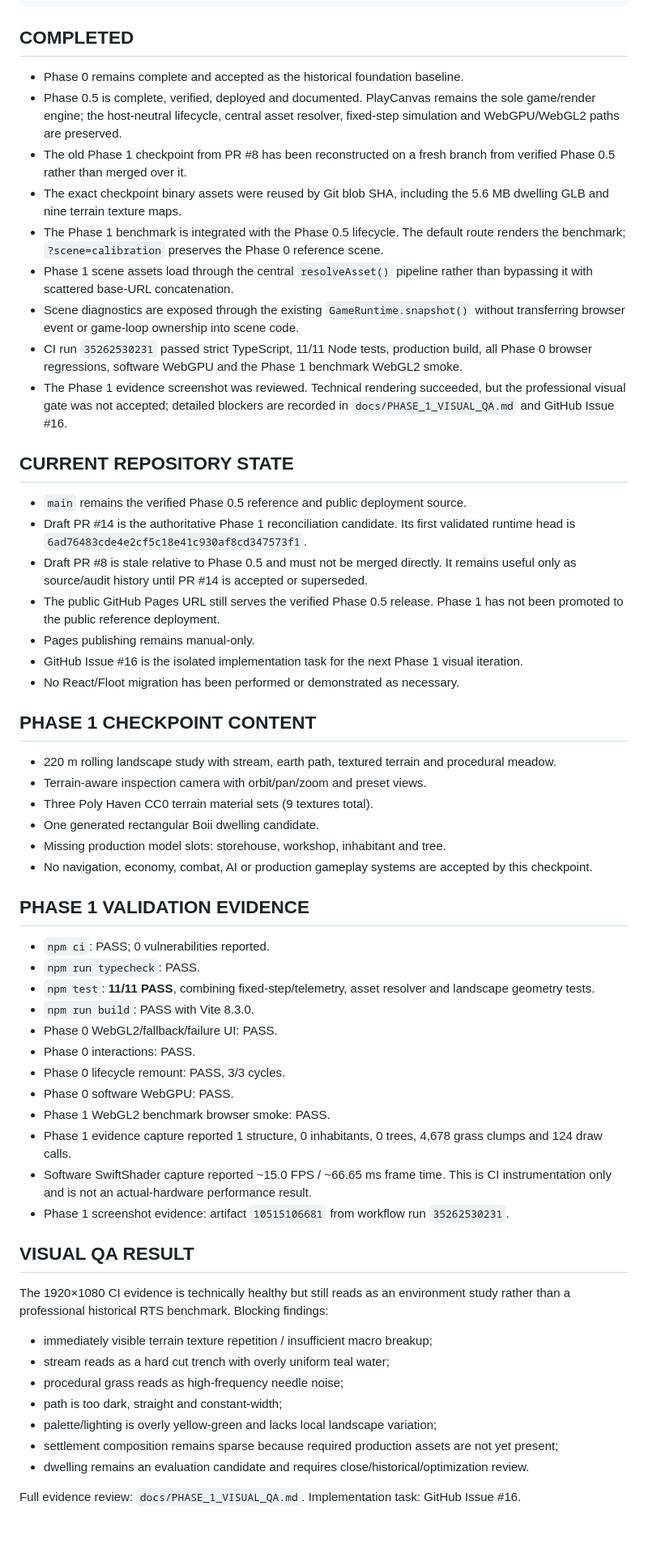
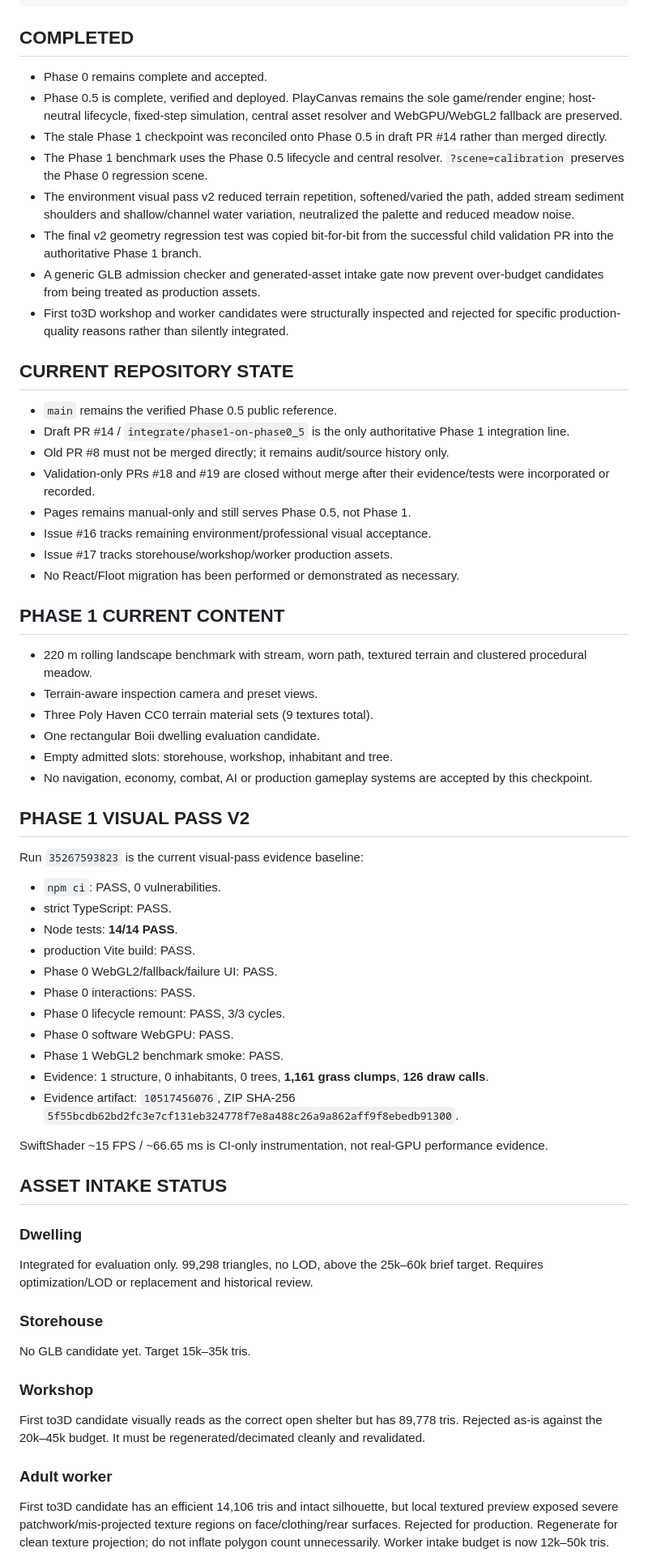
Before and after one commit to rostakr/-Bohemia-age-of-tribes., a Markdown page: docs/PROJECT_STATE.md, the part around one of its changes. Shown at 81% size. Rendered like a GitHub page; blank space fills up the shorter version.

Commit message:
Docs: synchronize project state with Phase 1 visual pass v2

```diff
--- a/docs/PROJECT_STATE.md
+++ b/docs/PROJECT_STATE.md
@@ -82,60 +92,68 @@
 
 ## COMPLETED
 
-- Phase 0 remains complete and accepted as the historical foundation baseline.
-- Phase 0.5 is complete, verified, deployed and documented. PlayCanvas remains the sole game/render engine; the host-neutral lifecycle, central asset resolver, fixed-step simulation and WebGPU/WebGL2 paths are preserved.
-- The old Phase 1 checkpoint from PR #8 has been reconstructed on a fresh branch from verified Phase 0.5 rather than merged over it.
-- The exact checkpoint binary assets were reused by Git blob SHA, including the 5.6 MB dwelling GLB and nine terrain texture maps.
-- The Phase 1 benchmark is integrated with the Phase 0.5 lifecycle. The default route renders the benchmark; `?scene=calibration` preserves the Phase 0 reference scene.
-- Phase 1 scene assets load through the central `resolveAsset()` pipeline rather than bypassing it with scattered base-URL concatenation.
-- Scene diagnostics are exposed through the existing `GameRuntime.snapshot()` without transferring browser event or game-loop ownership into scene code.
-- CI run `35262530231` passed strict TypeScript, 11/11 Node tests, production build, all Phase 0 browser regressions, software WebGPU and the Phase 1 benchmark WebGL2 smoke.
-- The Phase 1 evidence screenshot was reviewed. Technical rendering succeeded, but the professional visual gate was not accepted; detailed blockers are recorded in `docs/PHASE_1_VISUAL_QA.md` and GitHub Issue #16.
+- Phase 0 remains complete and accepted.
+- Phase 0.5 is complete, verified and deployed. PlayCanvas remains the sole game/render engine; host-neutral lifecycle, fixed-step simulation, central asset resolver and WebGPU/WebGL2 fallback are preserved.
+- The stale Phase 1 checkpoint was reconciled onto Phase 0.5 in draft PR #14 rather than merged directly.
+- The Phase 1 benchmark uses the Phase 0.5 lifecycle and central resolver. `?scene=calibration` preserves the Phase 0 regression scene.
+- The environment visual pass v2 reduced terrain repetition, softened/varied the path, added stream sediment shoulders and shallow/channel water variation, neutralized the palette and reduced meadow noise.
+- The final v2 geometry regression test was copied bit-for-bit from the successful child validation PR into the authoritative Phase 1 branch.
+- A generic GLB admission checker and generated-asset intake gate now prevent over-budget candidates from being treated as production assets.
+- First to3D workshop and worker candidates were structurally inspected and rejected for specific production-quality reasons rather than silently integrated.
 
 ## CURRENT REPOSITORY STATE
 
-- `main` remains the verified Phase 0.5 reference and public deployment source.
-- Draft PR #14 is the authoritative Phase 1 reconciliation candidate. Its first validated runtime head is `6ad76483cde4e2cf5c18e41c930af8cd347573f1`.
-- Draft PR #8 is stale relative to Phase 0.5 and must not be merged directly. It remains useful only as source/audit history until PR #14 is accepted or superseded.
-- The public GitHub Pages URL still serves the verified Phase 0.5 release. Phase 1 has not been promoted to the public reference deployment.
-- Pages publishing remains manual-only.
-- GitHub Issue #16 is the isolated implementation task for the next Phase 1 visual iteration.
+- `main` remains the verified Phase 0.5 public reference.
+- Draft PR #14 / `integrate/phase1-on-phase0_5` is the only authoritative Phase 1 integration line.
+- Old PR #8 must not be merged directly; it remains audit/source history only.
+- Validation-only PRs #18 and #19 are closed without merge after their evidence/tests were incorporated or recorded.
+- Pages remains manual-only and still serves Phase 0.5, not Phase 1.
+- Issue #16 tracks remaining environment/professional visual acceptance.
+- Issue #17 tracks storehouse/workshop/worker production assets.
 - No React/Floot migration has been performed or demonstrated as necessary.
 
-## PHASE 1 CHECKPOINT CONTENT
+## PHASE 1 CURRENT CONTENT
 
-- 220 m rolling landscape study with stream, earth path, textured terrain and procedural meadow.
-- Terrain-aware inspection camera with orbit/pan/zoom and preset views.
+- 220 m rolling landscape benchmark with stream, worn path, textured terrain and clustered procedural meadow.
+- Terrain-aware inspection camera and preset views.
 - Three Poly Haven CC0 terrain material sets (9 textures total).
-- One generated rectangular Boii dwelling candidate.
-- Missing production model slots: storehouse, workshop, inhabitant and tree.
+- One rectangular Boii dwelling evaluation candidate.
+- Empty admitted slots: storehouse, workshop, inhabitant and tree.
 - No navigation, economy, combat, AI or production gameplay systems are accepted by this checkpoint.
 
-## PHASE 1 VALIDATION EVIDENCE
+## PHASE 1 VISUAL PASS V2
 
-- `npm ci`: PASS; 0 vulnerabilities reported.
-- `npm run typecheck`: PASS.
-- `npm test`: **11/11 PASS**, combining fixed-step/telemetry, asset resolver and landscape geometry tests.
-- `npm run build`: PASS with Vite 8.3.0.
+Run `35267593823` is the current visual-pass evidence baseline:
+
+- `npm ci`: PASS, 0 vulnerabilities.
+- strict TypeScript: PASS.
+- Node tests: **14/14 PASS**.
+- production Vite build: PASS.
 - Phase 0 WebGL2/fallback/failure UI: PASS.
 - Phase 0 interactions: PASS.
 - Phase 0 lifecycle remount: PASS, 3/3 cycles.
 - Phase 0 software WebGPU: PASS.
-- Phase 1 WebGL2 benchmark browser smoke: PASS.
-- Phase 1 evidence capture reported 1 structure, 0 inhabitants, 0 trees, 4,678 grass clumps and 124 draw calls.
-- Software SwiftShader capture reported ~15.0 FPS / ~66.65 ms frame time. This is CI instrumentation only and is not an actual-hardware performance result.
-- Phase 1 screenshot evidence: artifact `10515106681` from workflow run `35262530231`.
+- Phase 1 WebGL2 benchmark smoke: PASS.
+- Evidence: 1 structure, 0 inhabitants, 0 trees, **1,161 grass clumps**, **126 draw calls**.
+- Evidence artifact: `10517456076`, ZIP SHA-256 `5f55bcdb62bd2fc3e7cf131eb324778f7e8a488c26a9a862aff9f8ebedb91300`.
 
-## VISUAL QA RESULT
+SwiftShader ~15 FPS / ~66.65 ms is CI-only instrumentation, not real-GPU performance evidence.
 
-The 1920×1080 CI evidence is technically healthy but still reads as an environment study rather than a professional historical RTS benchmark. Blocking findings:
+## ASSET INTAKE STATUS
 
-- immediately visible terrain texture repetition / insufficient macro breakup;
-- stream reads as a hard cut trench with overly uniform teal water;
-- procedural grass reads as high-frequency needle noise;
-- path is too dark, straight and constant-width;
-- palette/lighting is overly yellow-green and lacks local landscape variation;
-- settlement composition remains sparse because required production assets are not yet present;
-- dwelling remains an evaluation candidate and requires close/historical/optimization review.
+### Dwelling
 
-Full evidence review: `docs/PHASE_1_VISUAL_QA.md`. Implementation task: GitHub Issue #16.
+Integrated for evaluation only. 99,298 triangles, no LOD, above the 25k–60k brief target. Requires optimization/LOD or replacement and historical review.
+
+### Storehouse
+
+No GLB candidate yet. Target 15k–35k tris.
+
+### Workshop
+
+First to3D candidate visually reads as the correct open shelter but has 89,778 tris. Rejected as-is against the 20k–45k budget. It must be regenerated/decimated cleanly and revalidated.
+
+### Adult worker
+
+First to3D candidate has an efficient 14,106 tris and intact silhouette, but local textured preview exposed severe patchwork/mis-projected texture regions on face/clothing/rear surfaces. Rejected for production. Regenerate for clean texture projection; do not inflate polygon count unnecessarily. Worker intake budget is now 12k–50k tris.
+
```
Also changed, not shown: other parts of docs/PROJECT_STATE.md (+36 -22 lines).
